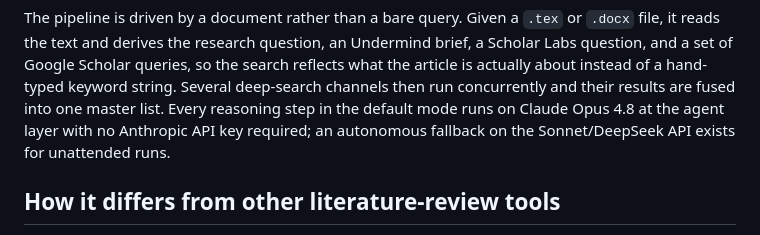
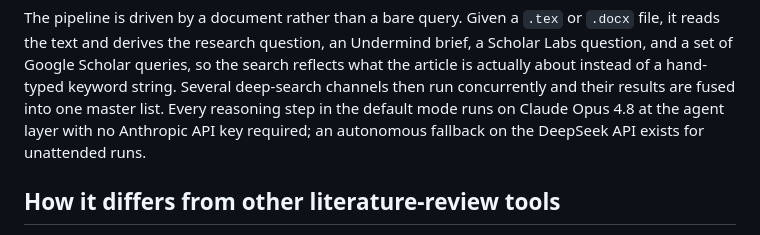
Before and after one commit to kennethkhoocy/lit-review-orchestrator, a Markdown page: README.md, the part around the change. Drawn GitHub-style.

Commit message:
docs: drop Sonnet from the autonomous-fallback line in the intro
Co-Authored-By: Claude Opus 4.8 (1M context) <noreply@anthropic.com>

```diff
--- a/README.md
+++ b/README.md
@@ -32,7 +32,7 @@ reflects what the article is actually about instead of a hand-typed keyword stri
 Several deep-search channels then run concurrently and their results are fused into
 one master list. Every reasoning step in the default mode runs on Claude Opus 4.8 at
 the agent layer with no Anthropic API key required; an autonomous fallback on the
-Sonnet/DeepSeek API exists for unattended runs.
+DeepSeek API exists for unattended runs.
 
 ## How it differs from other literature-review tools
 
```
